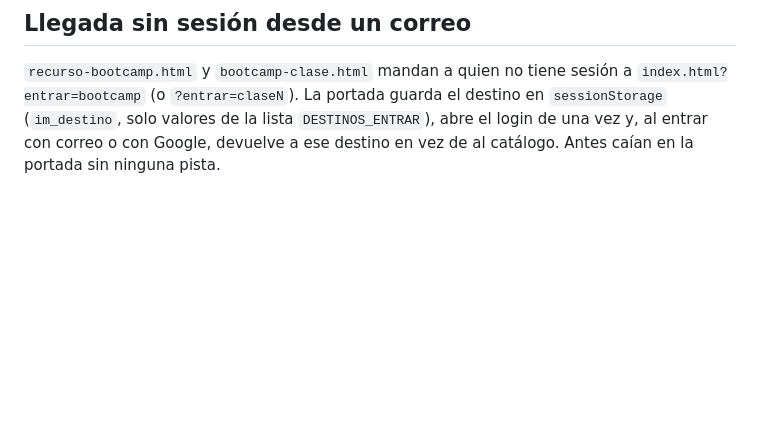
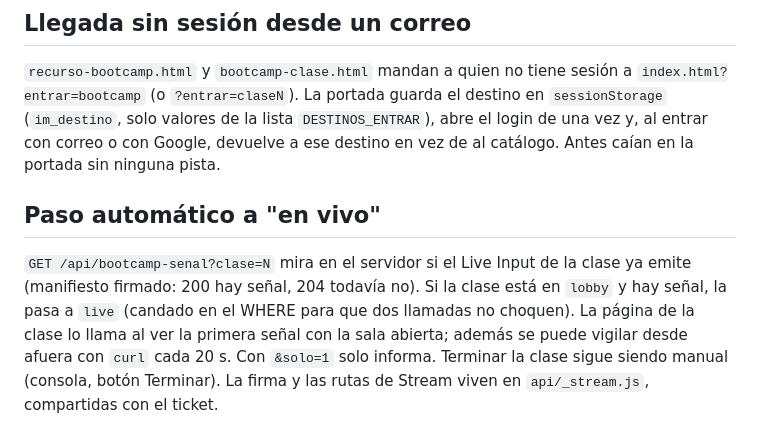
Before and after one commit to iamasiva/pagina-oficial, a Markdown page: docs/bootcamp/03-estados-y-rutas.md, the part around the change. GitHub-like rendering; blank space fills up the shorter version.

Commit message:
Docs del bootcamp: paso automático a "en vivo" (api/bootcamp-senal) y llegada sin sesión desde el correo
Co-Authored-By: Claude Fable 5.1 <noreply@anthropic.com>

```diff
--- a/docs/bootcamp/03-estados-y-rutas.md
+++ b/docs/bootcamp/03-estados-y-rutas.md
@@ -49,3 +49,7 @@ Simulación para el equipo: un admin puede abrir `bootcamp-clase.html?n=1&estado
 ## Llegada sin sesión desde un correo
 
 `recurso-bootcamp.html` y `bootcamp-clase.html` mandan a quien no tiene sesión a `index.html?entrar=bootcamp` (o `?entrar=claseN`). La portada guarda el destino en `sessionStorage` (`im_destino`, solo valores de la lista `DESTINOS_ENTRAR`), abre el login de una vez y, al entrar con correo o con Google, devuelve a ese destino en vez de al catálogo. Antes caían en la portada sin ninguna pista.
+
+## Paso automático a "en vivo"
+
+`GET /api/bootcamp-senal?clase=N` mira en el servidor si el Live Input de la clase ya emite (manifiesto firmado: 200 hay señal, 204 todavía no). Si la clase está en `lobby` y hay señal, la pasa a `live` (candado en el WHERE para que dos llamadas no choquen). La página de la clase lo llama al ver la primera señal con la sala abierta; además se puede vigilar desde afuera con `curl` cada 20 s. Con `&solo=1` solo informa. Terminar la clase sigue siendo manual (consola, botón Terminar). La firma y las rutas de Stream viven en `api/_stream.js`, compartidas con el ticket.
```
